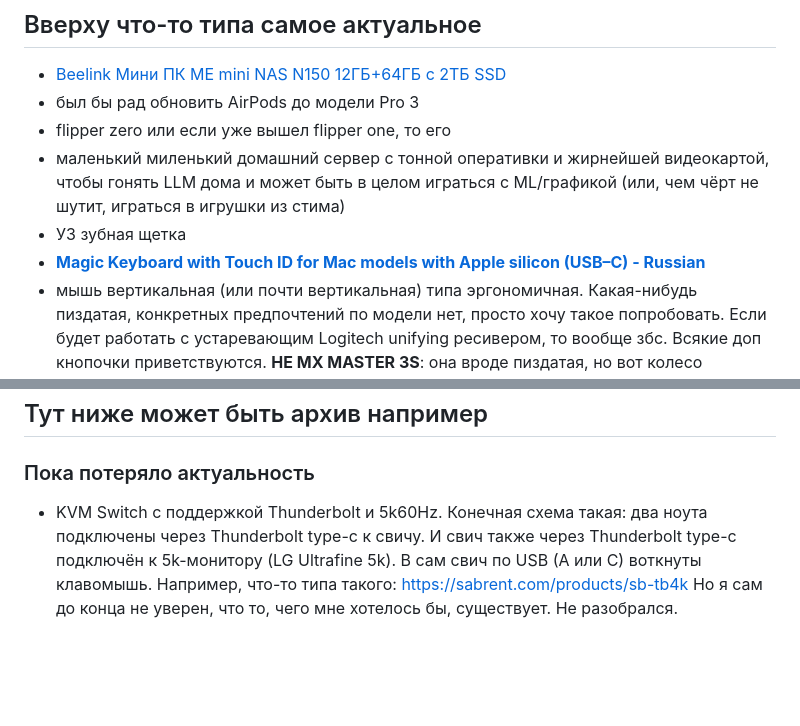
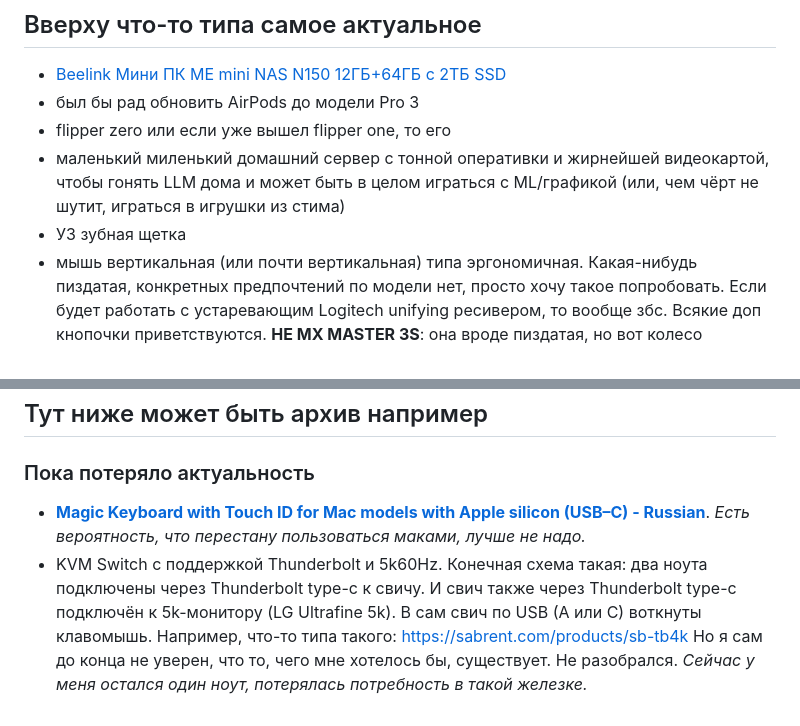
Before and after one commit to kamaeff/wishlist, a Markdown page: wishlist.md, 2 parts joined by grey strips. Rendered like a GitHub page; blank space fills up the shorter version.

```diff
--- a/wishlist.md
+++ b/wishlist.md
@@ -10,7 +10,6 @@
 - маленький миленький домашний сервер с тонной оперативки и жирнейшей видеокартой, чтобы гонять LLM дома
 и может быть в целом играться с ML/графикой (или, чем чёрт не шутит, играться в игрушки из стима)
 - УЗ зубная щетка
-- [**Magic Keyboard with Touch ID for Mac models with Apple silicon (USB–C) - Russian**](https://www.apple.com/shop/product/MXCK3RS/A/magic-keyboard-with-touch-id-for-mac-models-with-apple-silicon-usb-c-russian)
 - мышь вертикальная (или почти вертикальная) типа эргономичная. Какая-нибудь пиздатая, конкретных предпочтений по модели нет, просто хочу такое попробовать. Если будет работать с устаревающим Logitech unifying ресивером, то вообще збс. Всякие доп кнопочки приветствуются. **НЕ MX MASTER 3S**: она вроде пиздатая, но вот колесо прокрутки поломано, работает неконсистентно. У других их мышей с магнитным колесом Infinite Scroll такая же фигня может встречаться.
 - Подписка максимальная ps plus на мой турецкий акк всё ещё актуальна. Привык, что она есть, а платить самому жаба душит.
 Ну или просто новый аккаунт в регионе, где есть карты пополнения (США, Польша)
@@ -20,4 +19,6 @@
 ## Тут ниже может быть архив например
 
 ### Пока потеряло актуальность
-- KVM Switch с поддержкой Thunderbolt и 5k60Hz. Конечная схема такая: два ноута подключены через Thunderbolt type-c к свичу. И свич также через Thunderbolt type-c подключён к 5k-монитору (LG Ultrafine 5k). В сам свич по USB (A или C) воткнуты клавомышь. Например, что-то типа такого: [https://sabrent.com/products/sb-tb4k](https://sabrent.com/products/sb-tb4k) Но я сам до конца не уверен, что то, чего мне хотелось бы, существует. Не разобрался.
+
+- [**Magic Keyboard with Touch ID for Mac models with Apple silicon (USB–C) - Russian**](https://www.apple.com/shop/product/MXCK3RS/A/magic-keyboard-with-touch-id-for-mac-models-with-apple-silicon-usb-c-russian). *Есть вероятность, что перестану пользоваться маками, лучше не надо.*
+- KVM Switch с поддержкой Thunderbolt и 5k60Hz. Конечная схема такая: два ноута подключены через Thunderbolt type-c к свичу. И свич также через Thunderbolt type-c подключён к 5k-монитору (LG Ultrafine 5k). В сам свич по USB (A или C) воткнуты клавомышь. Например, что-то типа такого: [https://sabrent.com/products/sb-tb4k](https://sabrent.com/products/sb-tb4k) Но я сам до конца не уверен, что то, чего мне хотелось бы, существует. Не разобрался. *Сейчас у меня остался один ноут, потерялась потребность в такой железке.*
```
